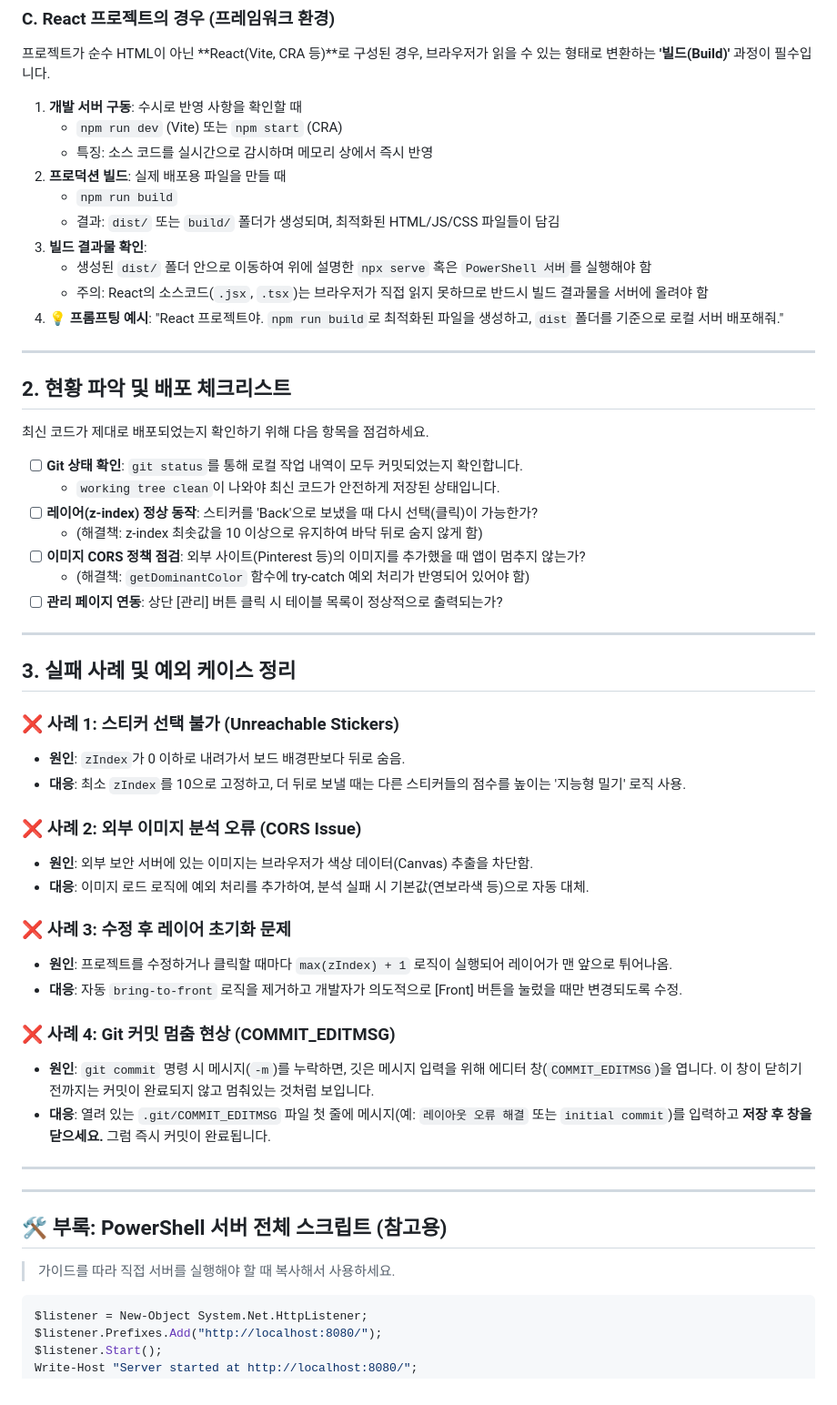
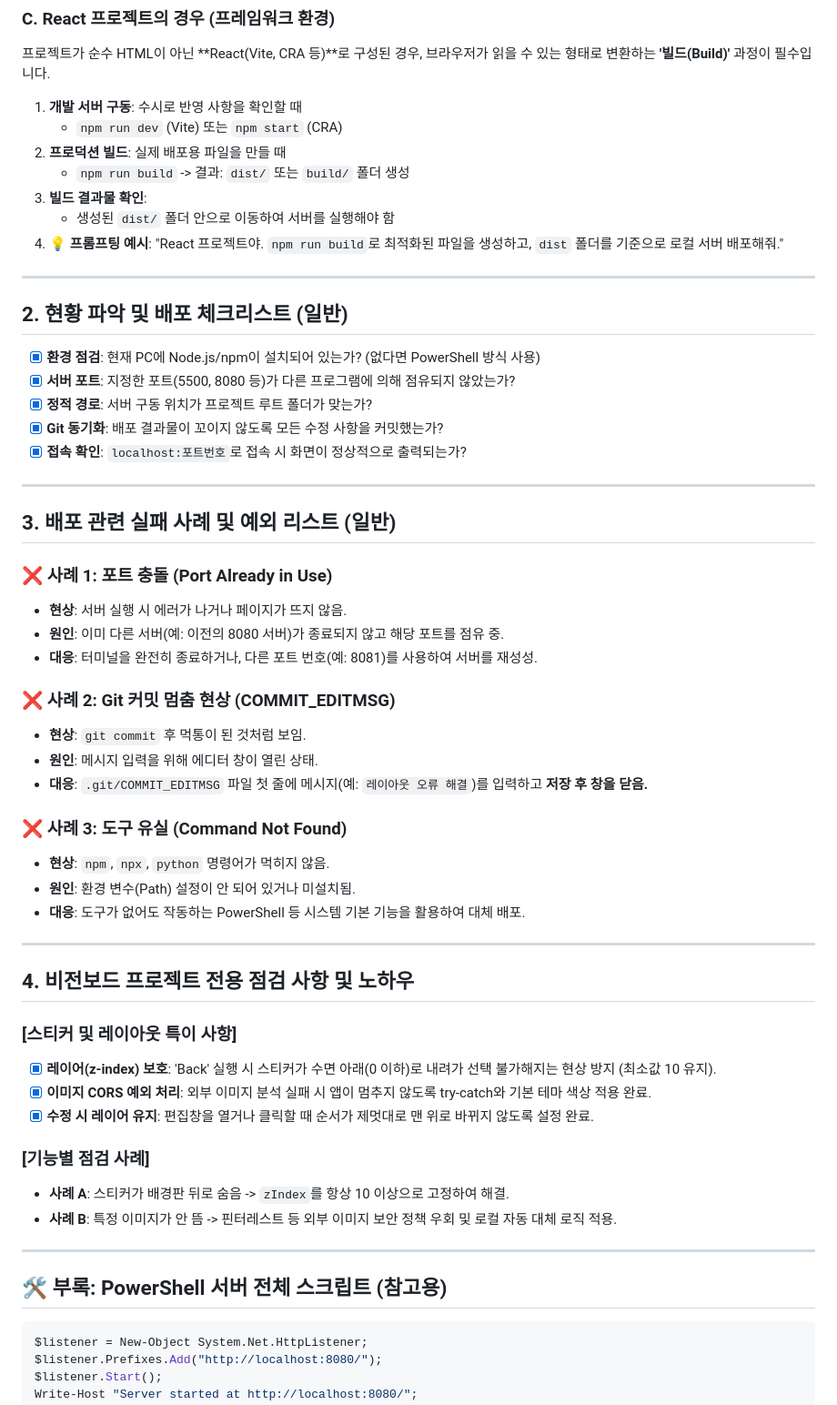
Before and after one commit to kimminkyeong2/vision-board-2026, a Markdown page: DEPLOY_GUIDE.md, the part around the change. Shown at 91% size. Drawn GitHub-style.

Commit message:
v.1.0 로컬빌드 및 배포 가이드

````diff
--- a/DEPLOY_GUIDE.md
+++ b/DEPLOY_GUIDE.md
@@ -35,55 +35,57 @@ Node.js(`npm`)나 가상 환경이 설치되지 않은 환경에서 윈도우
 
 1.  **개발 서버 구동**: 수시로 반영 사항을 확인할 때
     - `npm run dev` (Vite) 또는 `npm start` (CRA)
-    - 특징: 소스 코드를 실시간으로 감시하며 메모리 상에서 즉시 반영
 2.  **프로덕션 빌드**: 실제 배포용 파일을 만들 때
-    - `npm run build`
-    - 결과: `dist/` 또는 `build/` 폴더가 생성되며, 최적화된 HTML/JS/CSS 파일들이 담김
+    - `npm run build` -> 결과: `dist/` 또는 `build/` 폴더 생성
 3.  **빌드 결과물 확인**:
-    - 생성된 `dist/` 폴더 안으로 이동하여 위에 설명한 `npx serve` 혹은 `PowerShell 서버`를 실행해야 함
-    - 주의: React의 소스코드(`.jsx`, `.tsx`)는 브라우저가 직접 읽지 못하므로 반드시 빌드 결과물을 서버에 올려야 함
+    - 생성된 `dist/` 폴더 안으로 이동하여 서버를 실행해야 함
 4.  **💡 프롬프팅 예시**: "React 프로젝트야. `npm run build`로 최적화된 파일을 생성하고, `dist` 폴더를 기준으로 로컬 서버 배포해줘."
 
 ---
 
-## 2. 현황 파악 및 배포 체크리스트
+## 2. 현황 파악 및 배포 체크리스트 (일반)
 
-최신 코드가 제대로 배포되었는지 확인하기 위해 다음 항목을 점검하세요.
-
-- [ ] **Git 상태 확인**: `git status`를 통해 로컬 작업 내역이 모두 커밋되었는지 확인합니다.
-    - `working tree clean`이 나와야 최신 코드가 안전하게 저장된 상태입니다.
-- [ ] **레이어(z-index) 정상 동작**: 스티커를 'Back'으로 보냈을 때 다시 선택(클릭)이 가능한가?
-    - (해결책: z-index 최솟값을 10 이상으로 유지하여 바닥 뒤로 숨지 않게 함)
-- [ ] **이미지 CORS 정책 점검**: 외부 사이트(Pinterest 등)의 이미지를 추가했을 때 앱이 멈추지 않는가?
-    - (해결책: `getDominantColor` 함수에 try-catch 예외 처리가 반영되어 있어야 함)
-- [ ] **관리 페이지 연동**: 상단 [관리] 버튼 클릭 시 테이블 목록이 정상적으로 출력되는가?
+- [x] **환경 점검**: 현재 PC에 Node.js/npm이 설치되어 있는가? (없다면 PowerShell 방식 사용)
+- [x] **서버 포트**: 지정한 포트(5500, 8080 등)가 다른 프로그램에 의해 점유되지 않았는가?
+- [x] **정적 경로**: 서버 구동 위치가 프로젝트 루트 폴더가 맞는가?
+- [x] **Git 동기화**: 배포 결과물이 꼬이지 않도록 모든 수정 사항을 커밋했는가?
+- [x] **접속 확인**: `localhost:포트번호`로 접속 시 화면이 정상적으로 출력되는가?
 
 ---
 
-## 3. 실패 사례 및 예외 케이스 정리
+## 3. 배포 관련 실패 사례 및 예외 리스트 (일반)
 
-### ❌ 사례 1: 스티커 선택 불가 (Unreachable Stickers)
-*   **원인**: `zIndex`가 0 이하로 내려가서 보드 배경판보다 뒤로 숨음.
-*   **대응**: 최소 `zIndex`를 10으로 고정하고, 더 뒤로 보낼 때는 다른 스티커들의 점수를 높이는 '지능형 밀기' 로직 사용.
+### ❌ 사례 1: 포트 충돌 (Port Already in Use)
+*   **현상**: 서버 실행 시 에러가 나거나 페이지가 뜨지 않음.
+*   **원인**: 이미 다른 서버(예: 이전의 8080 서버)가 종료되지 않고 해당 포트를 점유 중.
+*   **대응**: 터미널을 완전히 종료하거나, 다른 포트 번호(예: 8081)를 사용하여 서버를 재성성.
 
-### ❌ 사례 2: 외부 이미지 분석 오류 (CORS Issue)
-*   **원인**: 외부 보안 서버에 있는 이미지는 브라우저가 색상 데이터(Canvas) 추출을 차단함.
-*   **대응**: 이미지 로드 로직에 예외 처리를 추가하여, 분석 실패 시 기본값(연보라색 등)으로 자동 대체.
+### ❌ 사례 2: Git 커밋 멈춤 현상 (COMMIT_EDITMSG)
+*   **현상**: `git commit` 후 먹통이 된 것처럼 보임.
+*   **원인**: 메시지 입력을 위해 에디터 창이 열린 상태.
+*   **대응**: `.git/COMMIT_EDITMSG` 파일 첫 줄에 메시지(예: `레이아웃 오류 해결`)를 입력하고 **저장 후 창을 닫음.**
 
-### ❌ 사례 3: 수정 후 레이어 초기화 문제
-*   **원인**: 프로젝트를 수정하거나 클릭할 때마다 `max(zIndex) + 1` 로직이 실행되어 레이어가 맨 앞으로 튀어나옴.
-*   **대응**: 자동 `bring-to-front` 로직을 제거하고 개발자가 의도적으로 [Front] 버튼을 눌렀을 때만 변경되도록 수정.
-
-### ❌ 사례 4: Git 커밋 멈춤 현상 (COMMIT_EDITMSG)
-*   **원인**: `git commit` 명령 시 메시지(`-m`)를 누락하면, 깃은 메시지 입력을 위해 에디터 창(`COMMIT_EDITMSG`)을 엽니다. 이 창이 닫히기 전까지는 커밋이 완료되지 않고 멈춰있는 것처럼 보입니다.
-*   **대응**: 열려 있는 `.git/COMMIT_EDITMSG` 파일 첫 줄에 메시지(예: `레이아웃 오류 해결` 또는 `initial commit`)를 입력하고 **저장 후 창을 닫으세요.** 그럼 즉시 커밋이 완료됩니다.
+### ❌ 사례 3: 도구 유실 (Command Not Found)
+*   **현상**: `npm`, `npx`, `python` 명령어가 먹히지 않음.
+*   **원인**: 환경 변수(Path) 설정이 안 되어 있거나 미설치됨.
+*   **대응**: 도구가 없어도 작동하는 PowerShell 등 시스템 기본 기능을 활용하여 대체 배포.
 
 ---
+
+## 4. 비전보드 프로젝트 전용 점검 사항 및 노하우
+
+### [스티커 및 레이아웃 특이 사항]
+- [x] **레이어(z-index) 보호**: 'Back' 실행 시 스티커가 수면 아래(0 이하)로 내려가 선택 불가해지는 현상 방지 (최소값 10 유지).
+- [x] **이미지 CORS 예외 처리**: 외부 이미지 분석 실패 시 앱이 멈추지 않도록 try-catch와 기본 테마 색상 적용 완료.
+- [x] **수정 시 레이어 유지**: 편집창을 열거나 클릭할 때 순서가 제멋대로 맨 위로 바뀌지 않도록 설정 완료.
+
+### [기능별 점검 사례]
+- **사례 A**: 스티커가 배경판 뒤로 숨음 -> `zIndex`를 항상 10 이상으로 고정하여 해결.
+- **사례 B**: 특정 이미지가 안 뜸 -> 핀터레스트 등 외부 이미지 보안 정책 우회 및 로컬 자동 대체 로직 적용.
 
 ---
 
 ## 🛠️ 부록: PowerShell 서버 전체 스크립트 (참고용)
-> 가이드를 따라 직접 서버를 실행해야 할 때 복사해서 사용하세요.
 ```powershell
 $listener = New-Object System.Net.HttpListener;
 $listener.Prefixes.Add("http://localhost:8080/");
````
